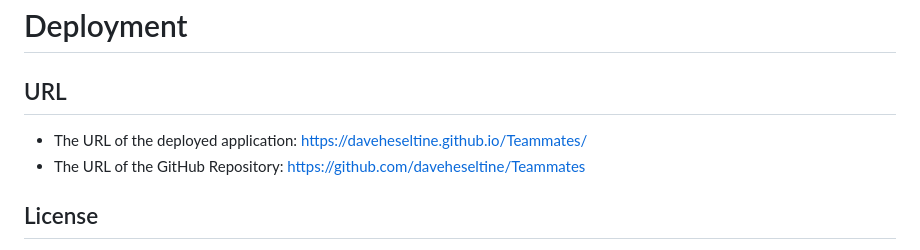
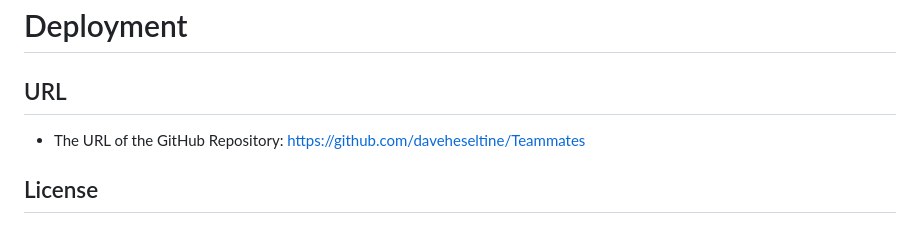
Before and after one commit to daveheseltine/Teammates, a Markdown page: README.md, the part around the change. Rendered like a GitHub page.

Commit message:
Updated README
Updated url links

```diff
--- a/README.md
+++ b/README.md
@@ -99,7 +99,6 @@ The styling in the image is just an example, so feel free to add your own.<a hre
 ___
 # Deployment
 ## URL
-* The URL of the deployed application: https://daveheseltine.github.io/Teammates/
 * The URL of the GitHub Repository: https://github.com/daveheseltine/Teammates
 
 </br>
```
